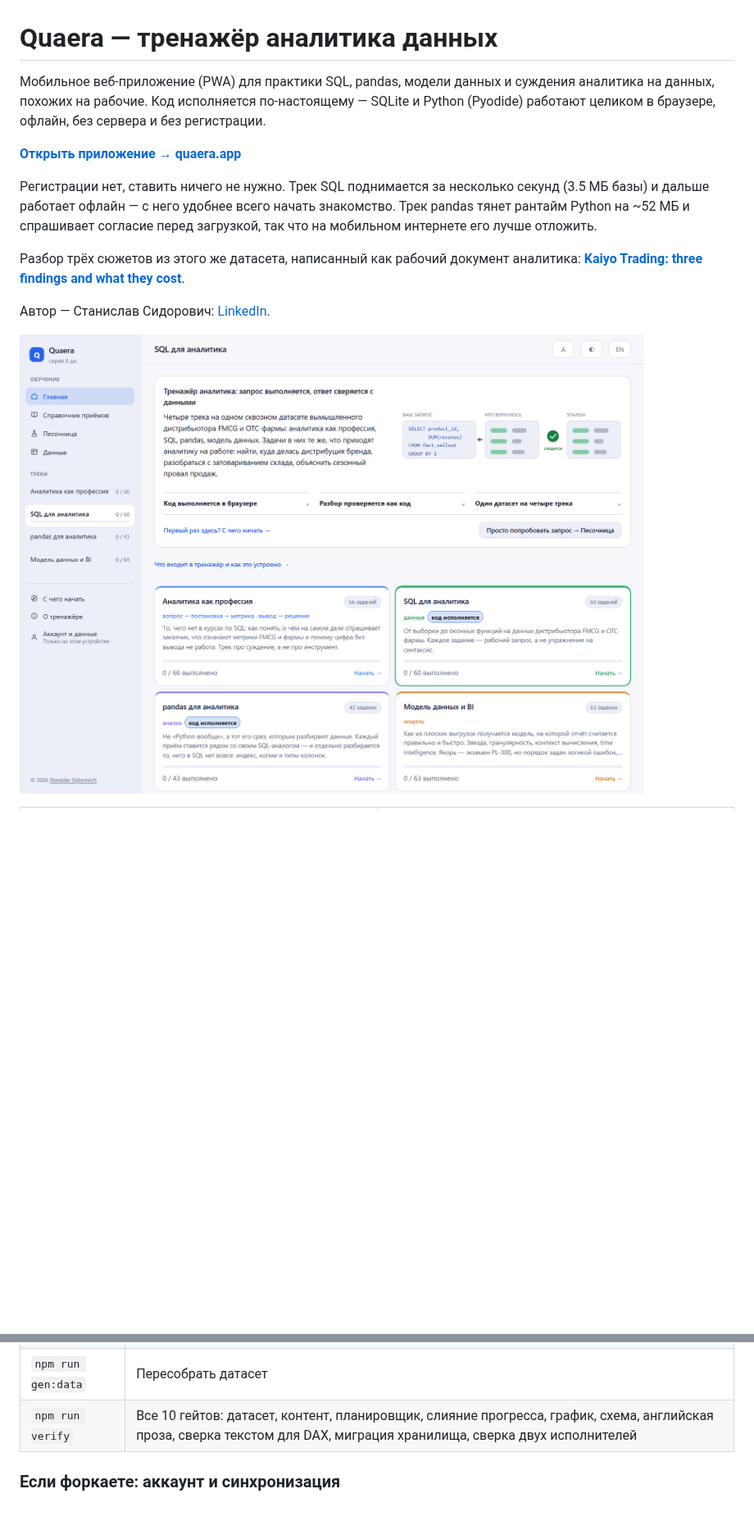
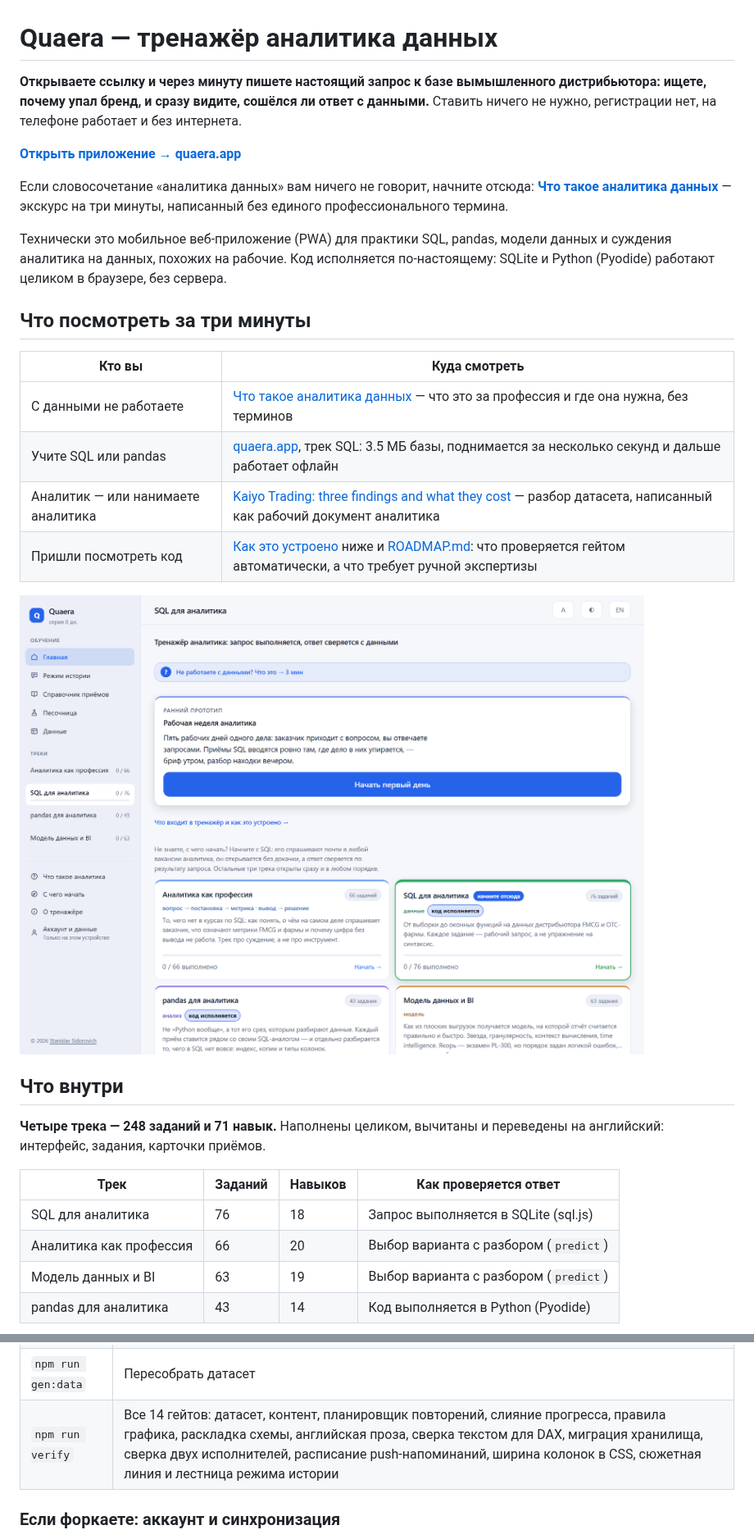
Before and after one commit to StanislavSidorovich/Quaera, a Markdown page: README.md, 2 parts joined by grey strips. Shown at 82% size. Rendered like a GitHub page; pictures changed too: docs/screenshots/01-home.png; blank space fills up the shorter version.

```diff
--- a/README.md
+++ b/README.md
@@ -1,20 +1,41 @@
 # Quaera — тренажёр аналитика данных
 
-Мобильное веб-приложение (PWA) для практики SQL, pandas, модели данных
-и суждения аналитика на данных, похожих на рабочие. Код исполняется
-по-настоящему — SQLite и Python (Pyodide) работают целиком в браузере,
-офлайн, без сервера и без регистрации.
+**Открываете ссылку и через минуту пишете настоящий запрос к базе вымышленного
+дистрибьютора: ищете, почему упал бренд, и сразу видите, сошёлся ли ответ
+с данными.** Ставить ничего не нужно, регистрации нет, на телефоне работает
+и без интернета.
 
 **[Открыть приложение → quaera.app](https://quaera.app)**
 
-Регистрации нет, ставить ничего не нужно. Трек SQL поднимается за несколько
-секунд (3.5 МБ базы) и дальше работает офлайн — с него удобнее всего начать
-знакомство. Трек pandas тянет рантайм Python на ~52 МБ и спрашивает согласие
-перед загрузкой, так что на мобильном интернете его лучше отложить.
+Если словосочетание «аналитика данных» вам ничего не говорит, начните отсюда:
+**[Что такое аналитика данных](https://quaera.app/?intro)** — экскурс на три
+минуты, написанный без единого профессионального термина.
 
-Разбор трёх сюжетов из этого же датасета, написанный как рабочий документ
-аналитика: **[Kaiyo Trading: three findings and what they cost](docs/analysis/kaiyo-trading.en.md)**.
+Технически это мобильное веб-приложение (PWA) для практики SQL, pandas, модели
+данных и суждения аналитика на данных, похожих на рабочие. Код исполняется
+по-настоящему: SQLite и Python (Pyodide) работают целиком в браузере, без
+сервера.
 
-Автор — Станислав Сидорович: [LinkedIn](https://www.linkedin.com/in/stanislavsidorovich).
+## Что посмотреть за три минуты
 
-![Главная: четыре трека, карта навыков, прочность памяти по теме](docs/screenshots/01-home.png)
+| Кто вы | Куда смотреть |
+| --- | --- |
+| С данными не работаете | [Что такое аналитика данных](https://quaera.app/?intro) — что это за профессия и где она нужна, без терминов |
+| Учите SQL или pandas | [quaera.app](https://quaera.app), трек SQL: 3.5 МБ базы, поднимается за несколько секунд и дальше работает офлайн |
+| Аналитик — или нанимаете аналитика | [Kaiyo Trading: three findings and what they cost](docs/analysis/kaiyo-trading.en.md) — разбор датасета, написанный как рабочий документ аналитика |
+| Пришли посмотреть код | [Как это устроено](#как-это-устроено) ниже и [ROADMAP.md](ROADMAP.md): что проверяется гейтом автоматически, а что требует ручной экспертизы |
+
+![Главная: кампания «Рабочая неделя аналитика», четыре трека, рекомендованный старт](docs/screenshots/01-home.png)
+
+## Что внутри
+
+**Четыре трека — 248 заданий и 71 навык.** Наполнены целиком, вычитаны
+и переведены на английский: интерфейс, задания, карточки приёмов.
+
+| Трек | Заданий | Навыков | Как проверяется ответ |
+| --- | --- | --- | --- |
+| SQL для аналитика | 76 | 18 | Запрос выполняется в SQLite (sql.js) |
+| Аналитика как профессия | 66 | 20 | Выбор варианта с разбором (`predict`) |
+| Модель данных и BI | 63 | 19 | Выбор варианта с разбором (`predict`) |
+| pandas для аналитика | 43 | 14 | Код выполняется в Python (Pyodide) |
+
@@ -114,7 +198,7 @@ npm install && npm run prepare:assets && npm run dev
 | `npm run dev` | Дев-сервер |
 | `npm run build` | Проверка типов, продакшен-сборка, service worker |
 | `npm run gen:data` | Пересобрать датасет |
-| `npm run verify` | Все 10 гейтов: датасет, контент, планировщик, слияние прогресса, график, схема, английская проза, сверка текстом для DAX, миграция хранилища, сверка двух исполнителей |
+| `npm run verify` | Все 14 гейтов: датасет, контент, планировщик повторений, слияние прогресса, правила графика, раскладка схемы, английская проза, сверка текстом для DAX, миграция хранилища, сверка двух исполнителей, расписание push-напоминаний, ширина колонок в CSS, сюжетная линия и лестница режима истории |
 
 ### Если форкаете: аккаунт и синхронизация
 
```
Also changed, not shown: other parts of README.md (+108 -77 lines), docs/screenshots/03-story.png (added), docs/screenshots/08-intro.png (added).
